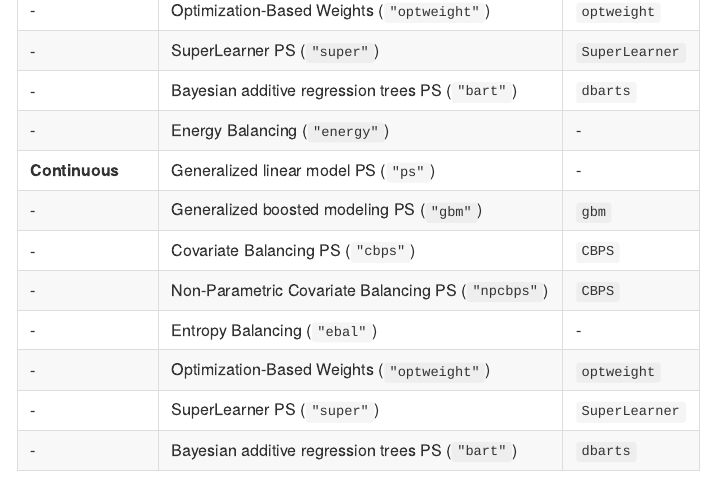
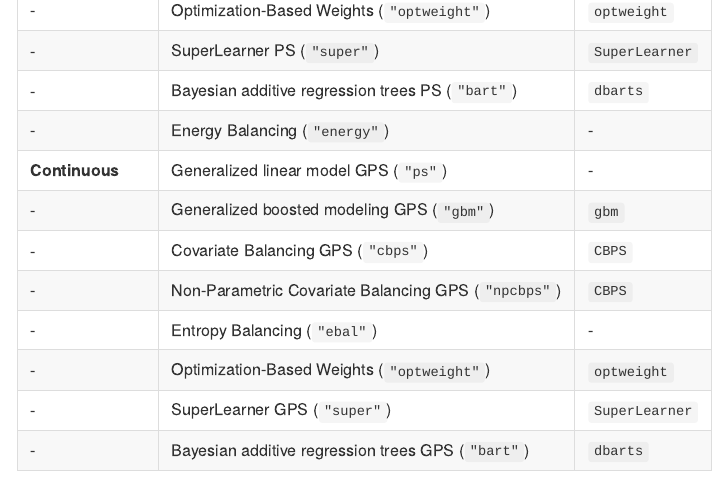
Before and after one commit to ngreifer/WeightIt, an R Markdown document (README.Rmd): the page in a window 1100 px wide, from 2350 px down. Rendered offline with R 4.5, knitr and Pandoc, with nearby package versions; some code elsewhere in the file could not run offline; badge pictures from the web are left out.

Commit message:
Changed PS to GPS for continuous methods

```diff
--- a/README.Rmd
+++ b/README.Rmd
@@ -92,14 +92,14 @@ The table below contains the available methods in `WeightIt` for estimating weig
  - | SuperLearner PS (`"super"`) | `SuperLearner`
  - | Bayesian additive regression trees PS (`"bart"`) | `dbarts`
  - | Energy Balancing (`"energy"`) | -
- **Continuous** | Generalized linear model PS (`"ps"`) | -
- - | Generalized boosted modeling PS (`"gbm"`) | `gbm`
- - | Covariate Balancing PS (`"cbps"`) | `CBPS`
- - | Non-Parametric Covariate Balancing PS (`"npcbps"`) | `CBPS`
+ **Continuous** | Generalized linear model GPS (`"ps"`) | -
+ - | Generalized boosted modeling GPS (`"gbm"`) | `gbm`
+ - | Covariate Balancing GPS (`"cbps"`) | `CBPS`
+ - | Non-Parametric Covariate Balancing GPS (`"npcbps"`) | `CBPS`
  - | Entropy Balancing (`"ebal"`) | -
  - | Optimization-Based Weights (`"optweight"`) | `optweight`
- - | SuperLearner PS (`"super"`) | `SuperLearner`
- - | Bayesian additive regression trees PS (`"bart"`) | `dbarts`
+ - | SuperLearner GPS (`"super"`) | `SuperLearner`
+ - | Bayesian additive regression trees GPS (`"bart"`) | `dbarts`
 
 In addition, `WeightIt` implements the subgroup balancing propensity score using the function `sbps()`. Several other tools and utilities are available.
 
```
